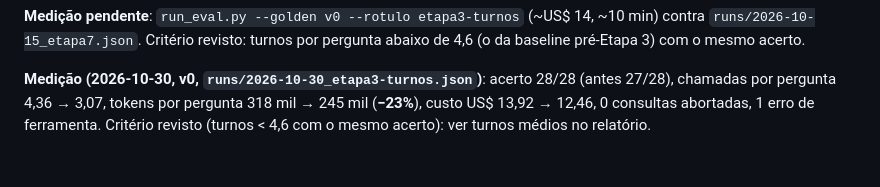
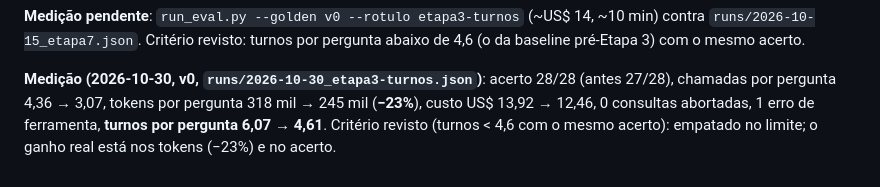
Before and after one commit to lbarretos/cvm-research, a Markdown page: docs/proximos-passos/03-mcp-skill-e-contexto.md, the part around the change. GitHub-like rendering.

```diff
--- a/docs/proximos-passos/03-mcp-skill-e-contexto.md
+++ b/docs/proximos-passos/03-mcp-skill-e-contexto.md
@@ -119,4 +119,5 @@ mesmo acerto.
 
 **Medição (2026-10-30, v0, `runs/2026-10-30_etapa3-turnos.json`)**: acerto 28/28 (antes 27/28), chamadas por pergunta
 4,36 → 3,07, tokens por pergunta 318 mil → 245 mil (**−23%**), custo US$ 13,92 → 12,46, 0 consultas abortadas, 1 erro de
-ferramenta. Critério revisto (turnos < 4,6 com o mesmo acerto): ver turnos médios no relatório.
+ferramenta, **turnos por pergunta 6,07 → 4,61**. Critério revisto (turnos < 4,6 com o mesmo acerto): empatado no limite;
+o ganho real está nos tokens (−23%) e no acerto.
```
Also changed, not shown: CLAUDE.md (+5 -0 lines), skills/cvm-research/SKILL.md (+3 -0 lines).
